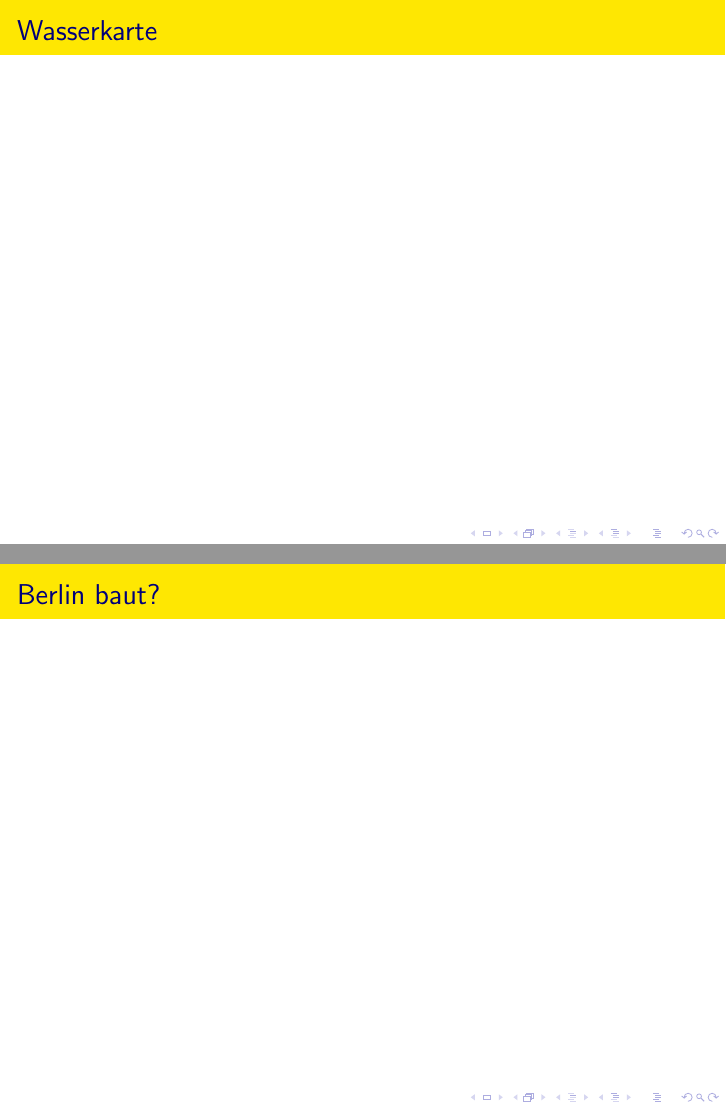
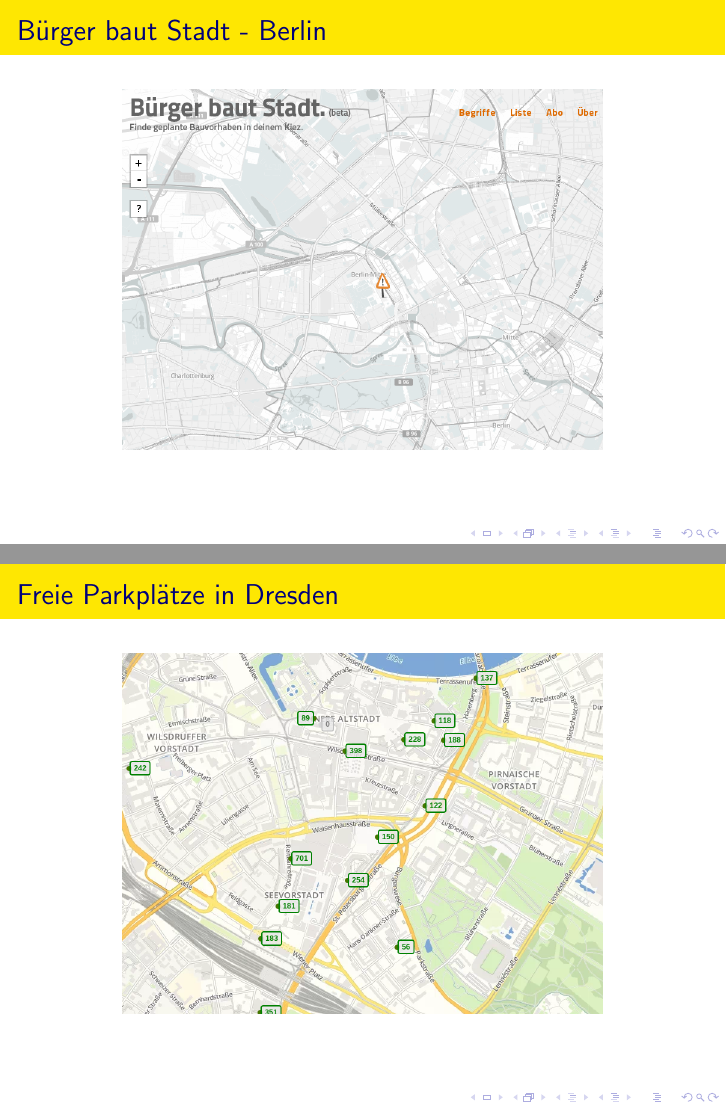
Before and after one commit to codeforpb/open-data-smalltalk, LaTeX slides (smalltalk_open_data.tex, which reads section_other_ok_labs.tex): pages 9 and 10 of 15 before the commit and pages 9 and 10 of 18 after it, joined at a grey line. Compiled offline with pdfLaTeX.

Commit message:
cropped pictures

```diff
--- a/section_other_ok_labs.tex
+++ b/section_other_ok_labs.tex
@@ -1,7 +1,16 @@
 \section{OK Labs in anderen Städten}
 
-\begin{frame}[t]{Wasserkarte}
+\begin{frame}[t]{Bürger baut Stadt - Berlin}
+\begin{figure}[h]
+ \centering
+ \includegraphics[scale=0.3]{section_other_ok_labs_constructions.png}
+\end{figure}
 \end{frame}
 
+\begin{frame}[t]{Freie Parkplätze in Dresden}
+\begin{figure}[h]
+ \centering
+ \includegraphics[scale=0.3]{section_other_ok_labs_parking.png}
+\end{figure}
+\end{frame}
 
-\begin{frame}[t]{Berlin baut?}
```
Also changed, not shown: section_other_ok_labs_constructions.png, section_other_ok_labs_parking.png, section_other_ok_labs_rivers.png, section_other_ok_labs_schools.png, section_other_ok_labs_water_quality.png, section_other_ok_labs.tex (19 more changed lines).
